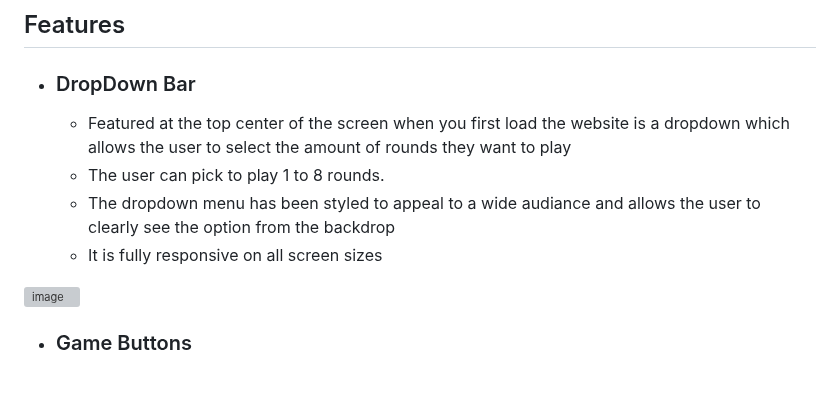
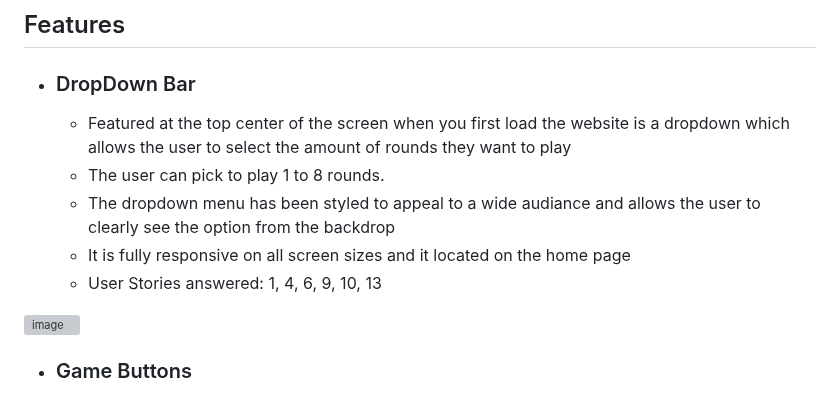
Before and after one commit to LewisBull2303/UltimateRPS, a Markdown page: README.md, the part around one of its changes. Drawn GitHub-style; grey boxes are pictures that could not be loaded.

Commit message:
Update README.md
Added more description to the dropdown feature and put the user stories answered for the dropdown feature

```diff
--- a/README.md
+++ b/README.md
@@ -130,7 +130,8 @@ My wireframe concept was a single page, which would have everything that the use
   - Featured at the top center of the screen when you first load the website is a dropdown which allows the user to select the amount of rounds they want to play
   - The user can pick to play 1 to 8 rounds.
   - The dropdown menu has been styled to appeal to a wide audiance and allows the user to clearly see the option from the backdrop
-  - It is fully responsive on all screen sizes
+  - It is fully responsive on all screen sizes and it located on the home page
+  - User Stories answered: 1, 4, 6, 9, 10, 13
 
 ![image](https://github.com/user-attachments/assets/09a6ff45-ec89-429f-9fc6-f2f1dabcfd0d)
 
```
Also changed, not shown: other parts of README.md (+1 -1 lines).
